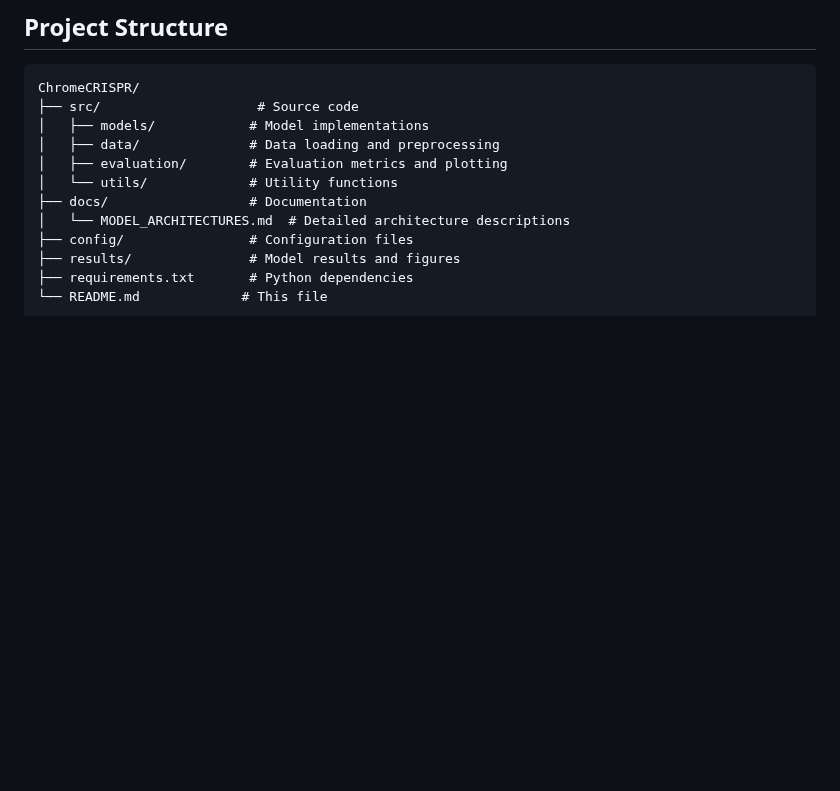
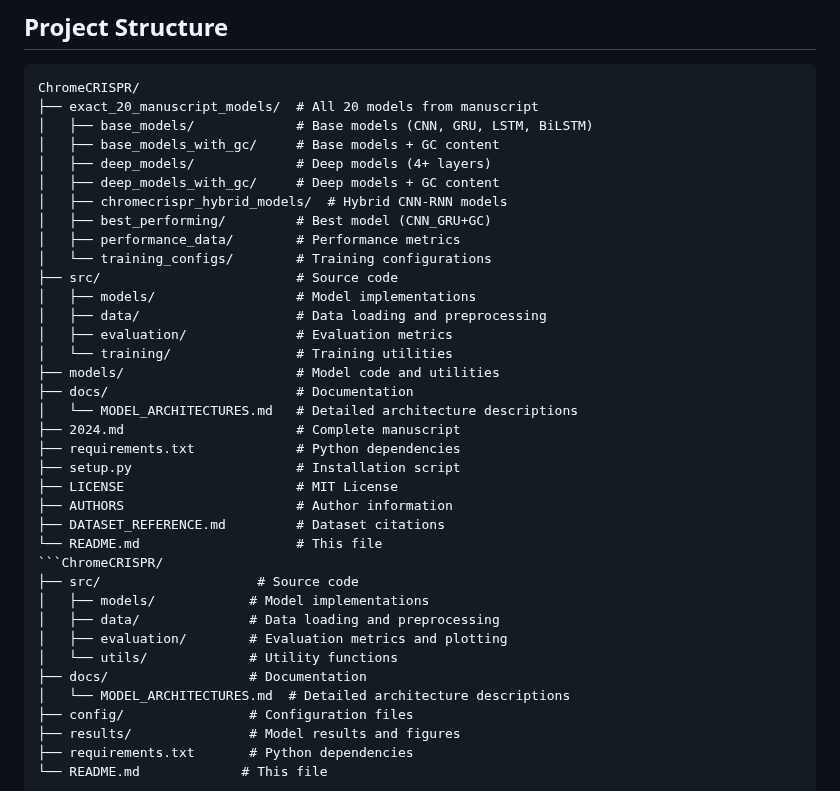
Before and after one commit to Daneshpajouh/ChromeCRISPR, a Markdown page: README.md, the part around the change. Drawn GitHub-style; blank space fills up the shorter version.

Commit message:
Update README.md project structure to match actual repository layout

````diff
--- a/README.md
+++ b/README.md
@@ -96,6 +96,31 @@ evaluator.plot_results(results)
 
 ```
 ChromeCRISPR/
+├── exact_20_manuscript_models/  # All 20 models from manuscript
+│   ├── base_models/             # Base models (CNN, GRU, LSTM, BiLSTM)
+│   ├── base_models_with_gc/     # Base models + GC content
+│   ├── deep_models/             # Deep models (4+ layers)
+│   ├── deep_models_with_gc/     # Deep models + GC content
+│   ├── chromecrispr_hybrid_models/  # Hybrid CNN-RNN models
+│   ├── best_performing/         # Best model (CNN_GRU+GC)
+│   ├── performance_data/        # Performance metrics
+│   └── training_configs/        # Training configurations
+├── src/                         # Source code
+│   ├── models/                  # Model implementations
+│   ├── data/                    # Data loading and preprocessing
+│   ├── evaluation/              # Evaluation metrics
+│   └── training/                # Training utilities
+├── models/                      # Model code and utilities
+├── docs/                        # Documentation
+│   └── MODEL_ARCHITECTURES.md   # Detailed architecture descriptions
+├── 2024.md                      # Complete manuscript
+├── requirements.txt             # Python dependencies
+├── setup.py                     # Installation script
+├── LICENSE                      # MIT License
+├── AUTHORS                      # Author information
+├── DATASET_REFERENCE.md         # Dataset citations
+└── README.md                    # This file
+```ChromeCRISPR/
 ├── src/                    # Source code
 │   ├── models/            # Model implementations
 │   ├── data/              # Data loading and preprocessing
````
